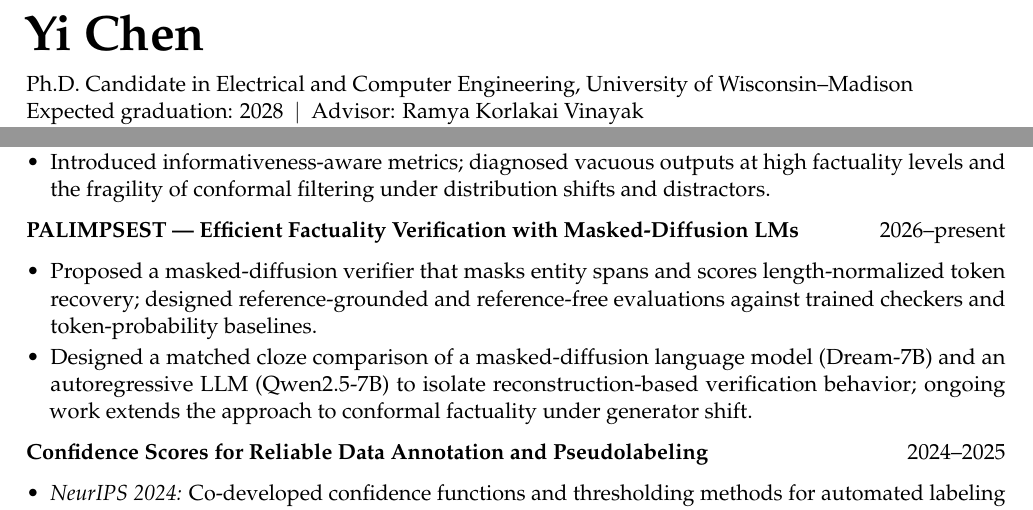
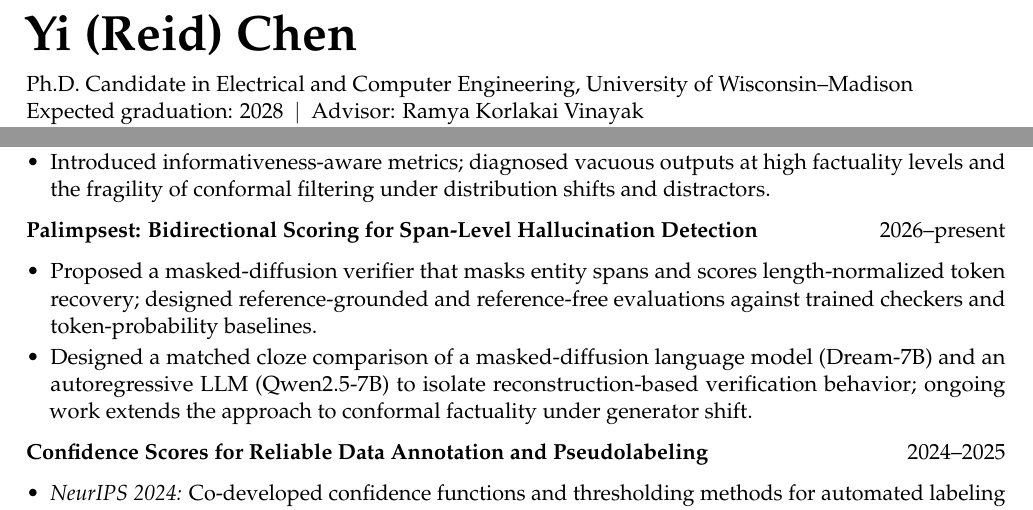
Before and after one commit to kitkatdafu/cv, a LaTeX CV (cv-reid.tex): two parts of page 1 of 3, joined at a grey line, cut so that both start at the same text. Compiled offline with pdfLaTeX.

Commit message:
Updates from Overleaf

```diff
--- a/cv-reid.tex
+++ b/cv-reid.tex
@@ -44,7 +44,7 @@
 
 \begin{document}
 \thispagestyle{firstpage}
-{\Huge\bfseries Yi Chen}\par
+{\Huge\bfseries Yi (Reid) Chen}\par
 \vspace{5pt}
 Ph.D. Candidate in Electrical and Computer Engineering, University of Wisconsin--Madison\\
 Expected graduation: 2028\enspace$\vert$\enspace Advisor: \href{https://ramyakv.github.io/}{Ramya Korlakai Vinayak}\\
@@ -64,7 +64,7 @@ Expected graduation: 2028\enspace$\vert$\enspace Advisor: \href{https://ramyakv.
 \item \textit{arXiv 2026 (first author); ICML Workshop 2025:} Led a study across three benchmarks and multiple model families; found that lightweight entailment verifiers match or outperform LLM confidence scorers while requiring over 100$\times$ fewer FLOPs.
 \item Introduced informativeness-aware metrics; diagnosed vacuous outputs at high factuality levels and the fragility of conformal filtering under distribution shifts and distractors.
 \end{itemize}
-\entry{PALIMPSEST --- Efficient Factuality Verification with Masked-Diffusion LMs}{2026--present}
+\entry{Palimpsest: Bidirectional Scoring for Span-Level Hallucination Detection}{2026--present}
 \begin{itemize}
 \item Proposed a masked-diffusion verifier that masks entity spans and scores length-normalized token recovery; designed reference-grounded and reference-free evaluations against trained checkers and token-probability baselines.
 \item Designed a matched cloze comparison of a masked-diffusion language model (Dream-7B) and an autoregressive LLM (Qwen2.5-7B) to isolate reconstruction-based verification behavior; ongoing work extends the approach to conformal factuality under generator shift.
```
